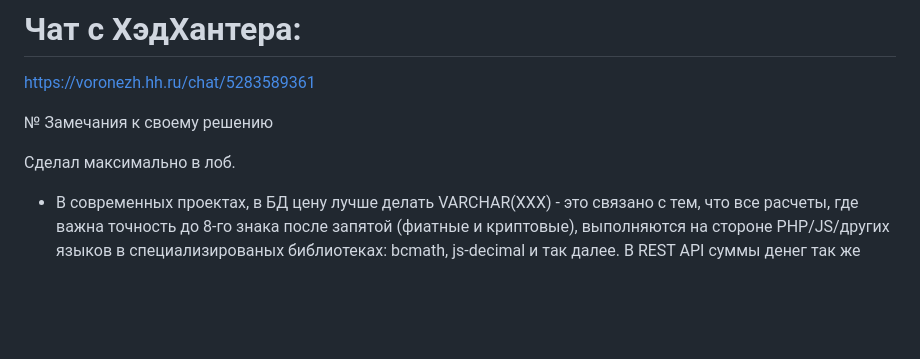
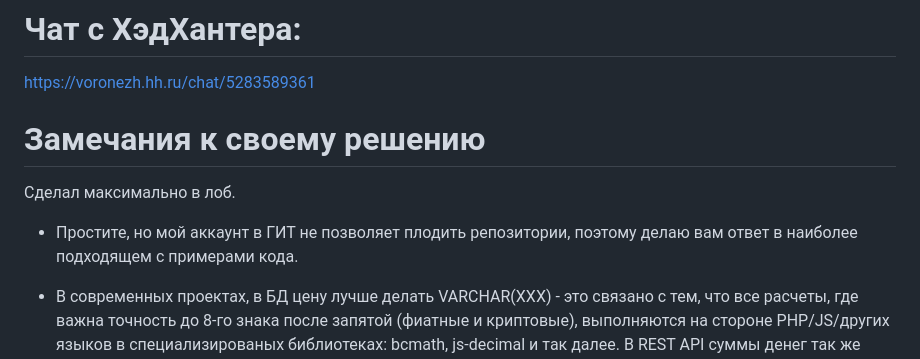
Before and after one commit to airstarh/_scr, a Markdown page: _cv/task-5283589361/README.md, the part around the change. Drawn GitHub-style; blank space fills up the shorter version.

```diff
--- a/_cv/task-5283589361/README.md
+++ b/_cv/task-5283589361/README.md
@@ -1,9 +1,11 @@
 # Чат с ХэдХантера:
 https://voronezh.hh.ru/chat/5283589361
 
-№ Замечания к своему решению
+# Замечания к своему решению
 
 Сделал максимально в лоб.
+
+- Простите, но мой аккаунт в ГИТ не позволяет плодить репозитории, поэтому делаю вам ответ в наиболее подходящем с примерами кода.
 
 - В современных проектах, в БД цену лучше делать VARCHAR(XXX) - это связано с тем, что все расчеты, где важна точность до 8-го знака после запятой (фиатные и криптовые), выполняются на стороне PHP/JS/других языков в специализированых библиотеках: bcmath, js-decimal и так далее.
 В REST API суммы денег так же лучше передавать в типе STRING - часто при неточных настройках микросервисов числовые типы могут конвертироваться в научную нотацию или как-либо ещё с потерей точности или искажением.
```
